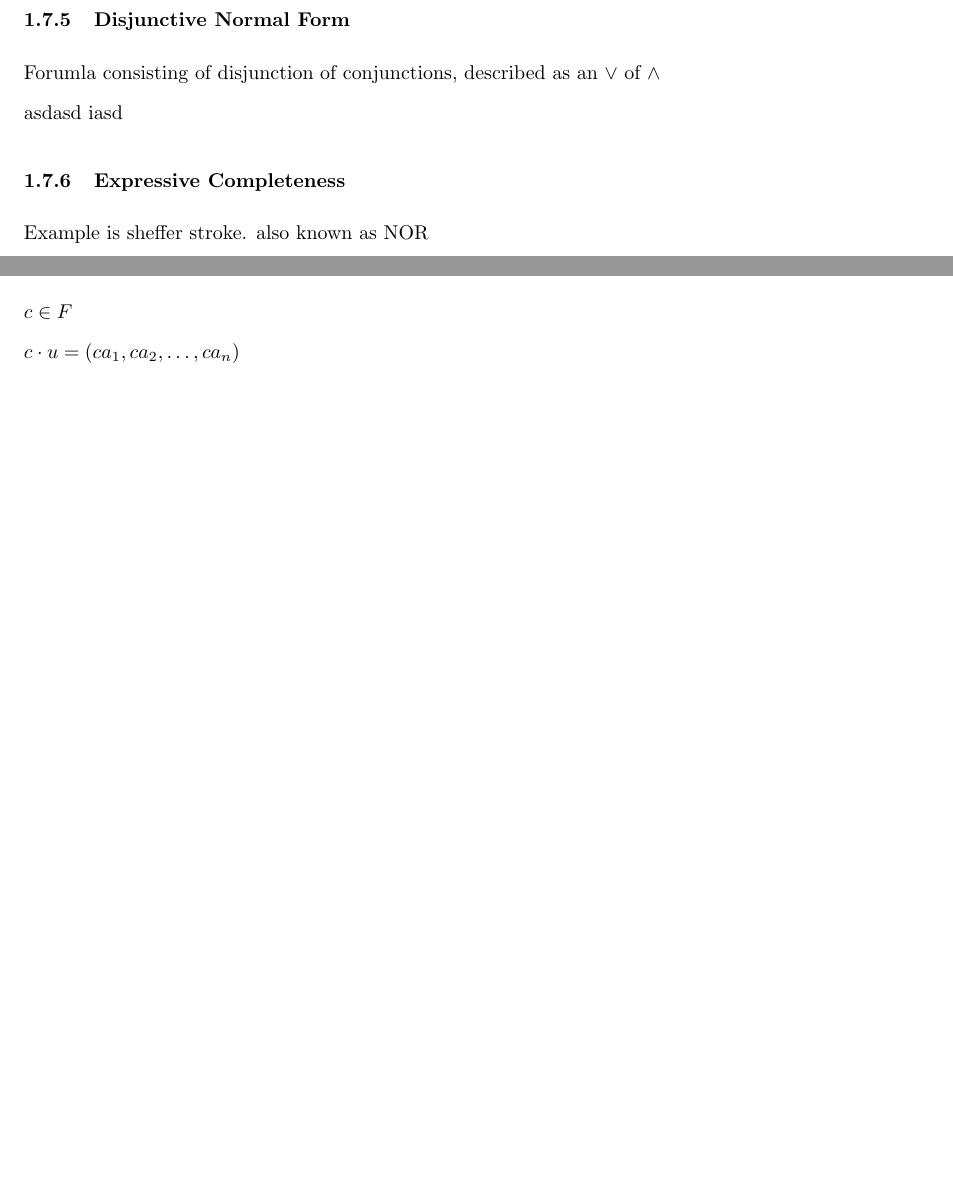
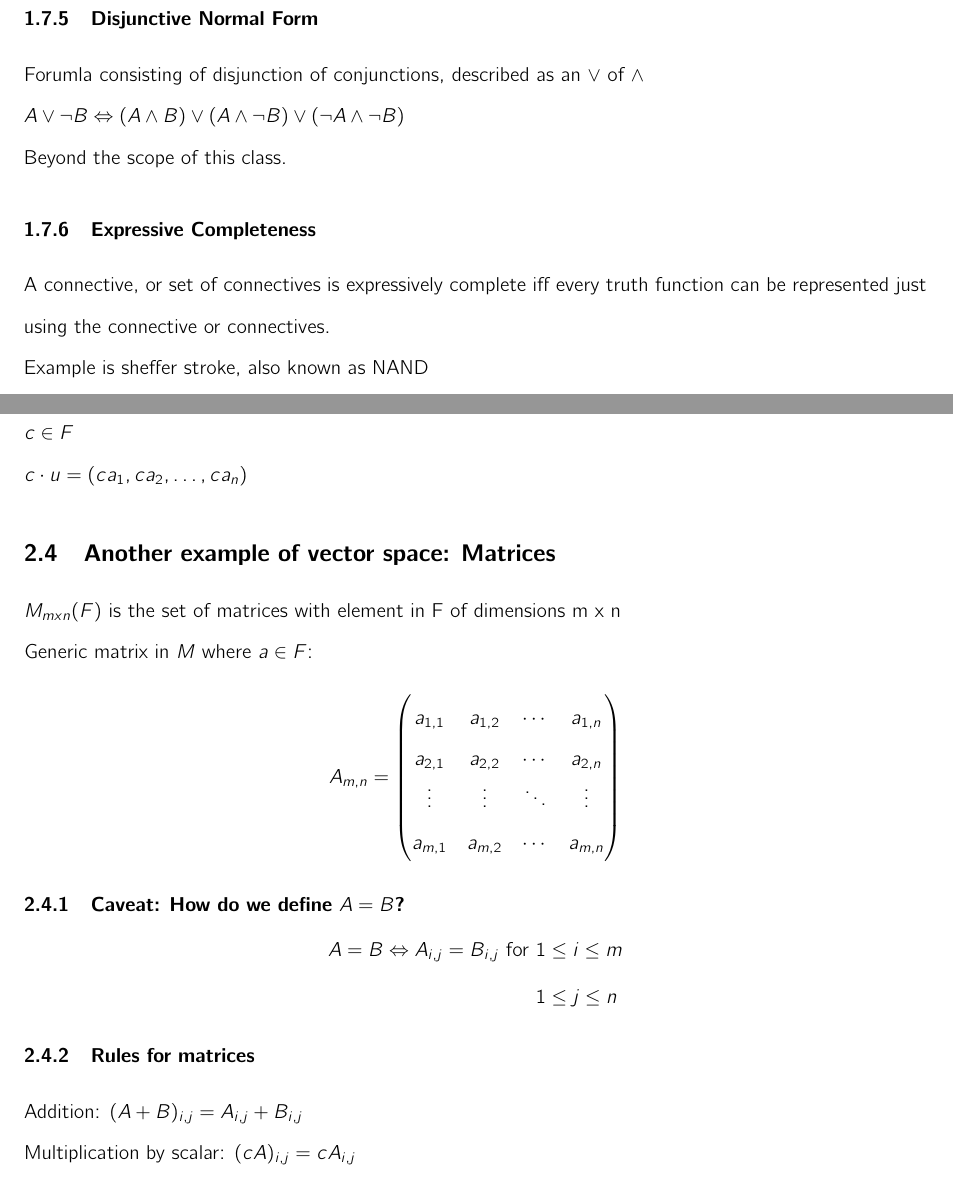
Before and after one commit to ko28/notes, a LaTeX document (math/math341/notes.tex): two parts of pages 5 and 7 of 7 before the commit and two parts of pages 5 and 8 of 8 after it, joined at a grey line, cut so that both start at the same text, the shorter picture padded with empty space. Compiled offline with pdfLaTeX.

Commit message:
working on notes day2

```diff
--- a/math/math341/notes.tex
+++ b/math/math341/notes.tex
@@ -1,4 +1,6 @@
 \documentclass[a4paper]{article}
+\usepackage{cmbright}
+\usepackage[T1]{fontenc}
 \usepackage{enumerate}
 \usepackage[utf8]{inputenc}
 \usepackage[margin=1in]{geometry}
@@ -257,9 +259,9 @@ If $Y$ is a contradiction, then $X \lor Y \Leftrightarrow X$
 
 \subsubsection{Disjunctive Normal Form}
 Forumla consisting of disjunction of conjunctions, described as an $\lor$ of $\land$\\
-asdasd
-iasd
+$A \lor \lnot B \Leftrightarrow (A \land B)\lor(A \land \lnot B)\lor(\lnot A \land \lnot B)$\\
+Beyond the scope of this class.
 \subsubsection{Expressive Completeness}
-Example is sheffer stroke.
-also known as NOR
-
+A connective, or set of connectives is expressively complete iff every truth function can be represented just using the connective or connectives.\\
+Example is sheffer stroke, also known as NAND\\
+Simpler example is $\lnot$ and $\land$.\\
@@ -332,9 +337,30 @@ $u + v = (a_1 + b_1, a_2 + b_2, a_3 + b_3, \dots, a_n + b_n)$
 $c \in F$\\
 $c \cdot u = (ca_1, ca_2,\dots, ca_n) $
 
+\subsection{Another example of vector space: Matrices}
+$M_{mxn}(F)$\ is the set of matrices with element in F of dimensions m x n\\
+Generic matrix in $M$ where $a \in F$:
+\begin{equation*}
+A_{m,n} =
+\begin{pmatrix}
+a_{1,1} & a_{1,2} & \cdots & a_{1,n} \\
+a_{2,1} & a_{2,2} & \cdots & a_{2,n} \\
+\vdots  & \vdots  & \ddots & \vdots  \\
+a_{m,1} & a_{m,2} & \cdots & a_{m,n}
+\end{pmatrix}
+\end{equation*}
 
+\subsubsection{Caveat: How do we define $A = B$?}
+\begin{equation*}
+\begin{split}
+	A = B \Leftrightarrow A_{i,j} = B_{i,j} \ \text{for} \ & 1 \leq i \leq m\\
+													   & 1 \leq j \leq n
+\end{split}
+\end{equation*}
 
-
+\subsubsection{Rules for matrices}
+Addition: $(A + B)_{i,j} = A_{i,j} + B_{i,j}$\\
+Multiplication by scalar: $(cA)_{i,j} = cA_{i,j}$
 
 
 \end{document}
```
Also changed, not shown: math/math341/notes.pdf, math/math341/notes.tex (37 more changed lines), 5 other files.
